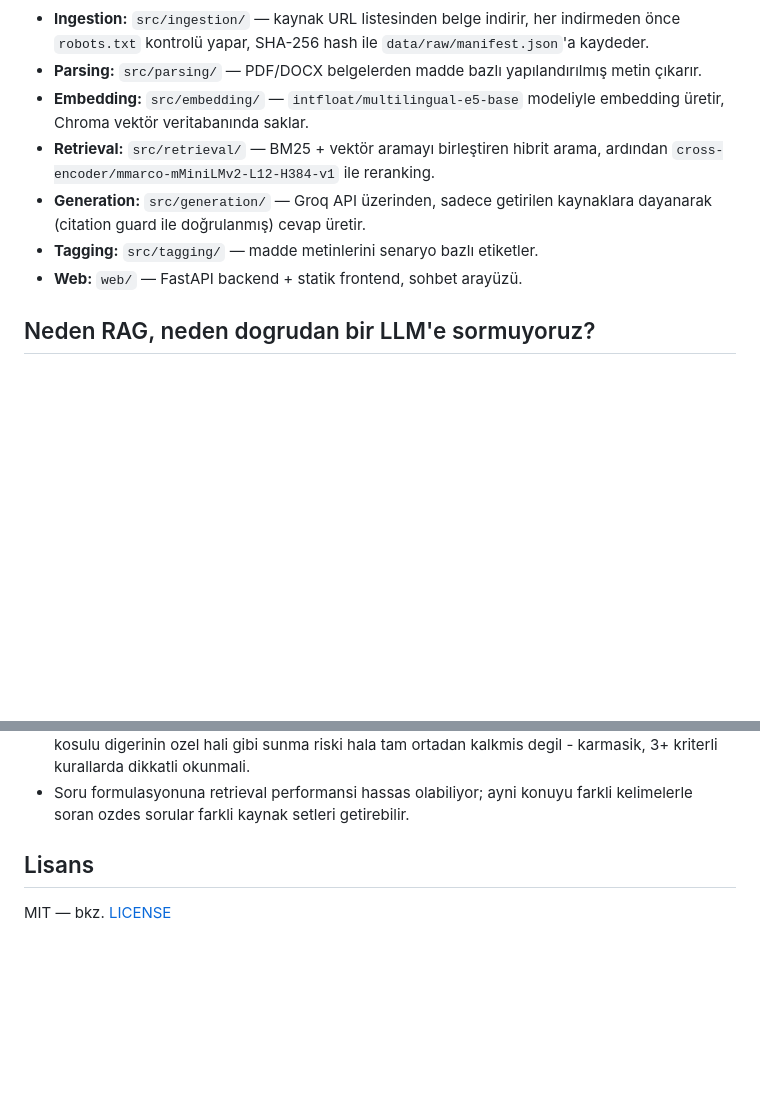
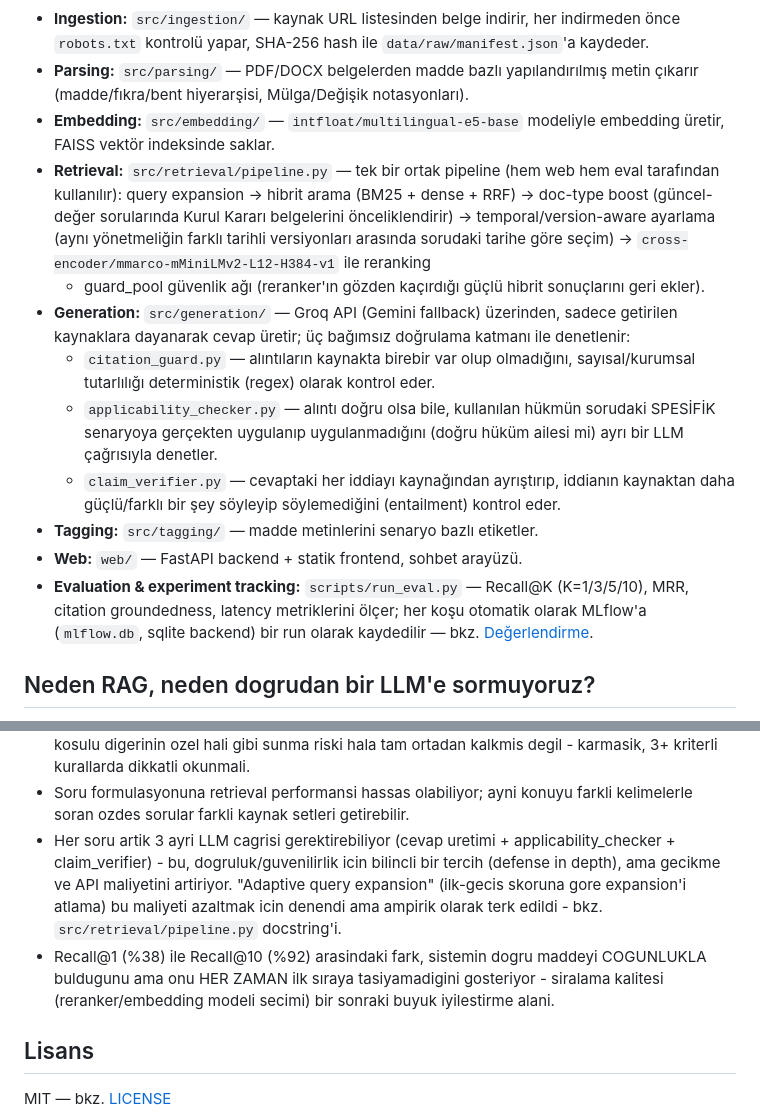
Before and after one commit to ozanoakblt/mevzuat-rag, a Markdown page: README.md, 2 parts joined by grey strips. Rendered like a GitHub page; blank space fills up the shorter version.

```diff
--- a/README.md
+++ b/README.md
@@ -22,15 +37,34 @@ numarası ve alıntı göstererek cevap üretir.
   her indirmeden önce `robots.txt` kontrolü yapar, SHA-256 hash ile
   `data/raw/manifest.json`'a kaydeder.
 - **Parsing:** `src/parsing/` — PDF/DOCX belgelerden madde bazlı yapılandırılmış
-  metin çıkarır.
+  metin çıkarır (madde/fıkra/bent hiyerarşisi, Mülga/Değişik notasyonları).
 - **Embedding:** `src/embedding/` — `intfloat/multilingual-e5-base` modeliyle
-  embedding üretir, Chroma vektör veritabanında saklar.
-- **Retrieval:** `src/retrieval/` — BM25 + vektör aramayı birleştiren hibrit
-  arama, ardından `cross-encoder/mmarco-mMiniLMv2-L12-H384-v1` ile reranking.
-- **Generation:** `src/generation/` — Groq API üzerinden, sadece getirilen
-  kaynaklara dayanarak (citation guard ile doğrulanmış) cevap üretir.
+  embedding üretir, FAISS vektör indeksinde saklar.
+- **Retrieval:** `src/retrieval/pipeline.py` — tek bir ortak pipeline (hem
+  web hem eval tarafından kullanılır): query expansion → hibrit arama
+  (BM25 + dense + RRF) → doc-type boost (güncel-değer sorularında Kurul
+  Kararı belgelerini önceliklendirir) → temporal/version-aware ayarlama
+  (aynı yönetmeliğin farklı tarihli versiyonları arasında sorudaki tarihe
+  göre seçim) → `cross-encoder/mmarco-mMiniLMv2-L12-H384-v1` ile reranking
+  + guard_pool güvenlik ağı (reranker'ın gözden kaçırdığı güçlü hibrit
+  sonuçlarını geri ekler).
+- **Generation:** `src/generation/` — Groq API (Gemini fallback) üzerinden,
+  sadece getirilen kaynaklara dayanarak cevap üretir; üç bağımsız doğrulama
+  katmanı ile denetlenir:
+  - `citation_guard.py` — alıntıların kaynakta birebir var olup olmadığını,
+    sayısal/kurumsal tutarlılığı deterministik (regex) olarak kontrol eder.
+  - `applicability_checker.py` — alıntı doğru olsa bile, kullanılan hükmün
+    sorudaki SPESİFİK senaryoya gerçekten uygulanıp uygulanmadığını (doğru
+    hüküm ailesi mi) ayrı bir LLM çağrısıyla denetler.
+  - `claim_verifier.py` — cevaptaki her iddiayı kaynağından ayrıştırıp,
+    iddianın kaynaktan daha güçlü/farklı bir şey söyleyip söylemediğini
+    (entailment) kontrol eder.
 - **Tagging:** `src/tagging/` — madde metinlerini senaryo bazlı etiketler.
 - **Web:** `web/` — FastAPI backend + statik frontend, sohbet arayüzü.
+- **Evaluation & experiment tracking:** `scripts/run_eval.py` — Recall@K
+  (K=1/3/5/10), MRR, citation groundedness, latency metriklerini ölçer;
+  her koşu otomatik olarak MLflow'a (`mlflow.db`, sqlite backend) bir run
+  olarak kaydedilir — bkz. [Değerlendirme](#değerlendirme).
 
 ## Neden RAG, neden dogrudan bir LLM'e sormuyoruz?
 
@@ -131,6 +212,17 @@ pytest tests/ -v
 - Soru formulasyonuna retrieval performansi hassas olabiliyor; ayni
   konuyu farkli kelimelerle soran ozdes sorular farkli kaynak
   setleri getirebilir.
+- Her soru artik 3 ayri LLM cagrisi gerektirebiliyor (cevap uretimi +
+  applicability_checker + claim_verifier) - bu, dogruluk/guvenilirlik
+  icin bilincli bir tercih (defense in depth), ama gecikme ve API
+  maliyetini artiriyor. "Adaptive query expansion" (ilk-gecis skoruna
+  gore expansion'i atlama) bu maliyeti azaltmak icin denendi ama
+  ampirik olarak terk edildi - bkz. `src/retrieval/pipeline.py`
+  docstring'i.
+- Recall@1 (%38) ile Recall@10 (%92) arasindaki fark, sistemin dogru
+  maddeyi COGUNLUKLA buldugunu ama onu HER ZAMAN ilk sıraya
+  tasiyamadigini gosteriyor - siralama kalitesi (reranker/embedding
+  modeli secimi) bir sonraki buyuk iyilestirme alani.
 
 ## Lisans
 MIT — bkz. [LICENSE](LICENSE)
```
Also changed, not shown: other parts of README.md (+64 -2 lines).
